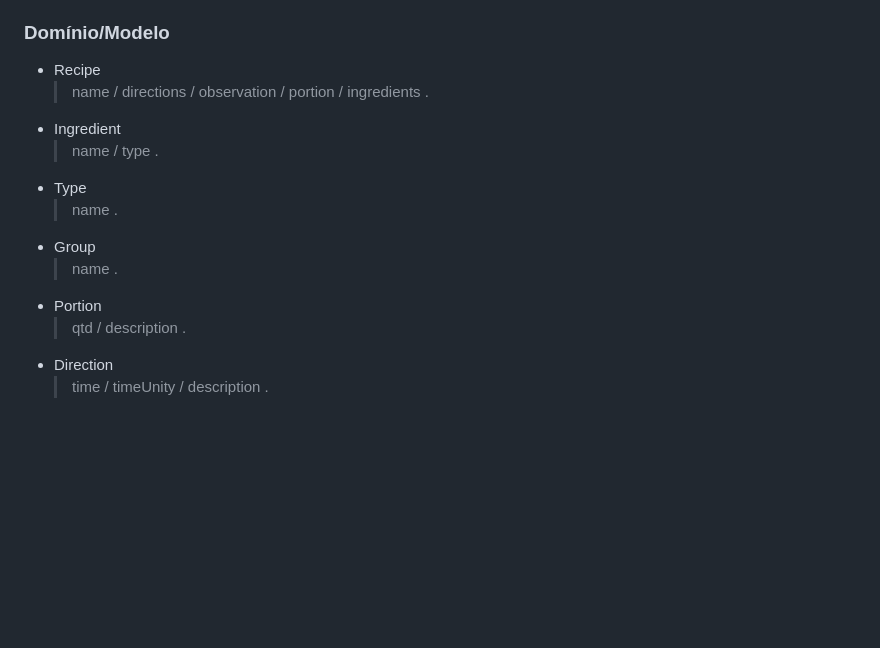
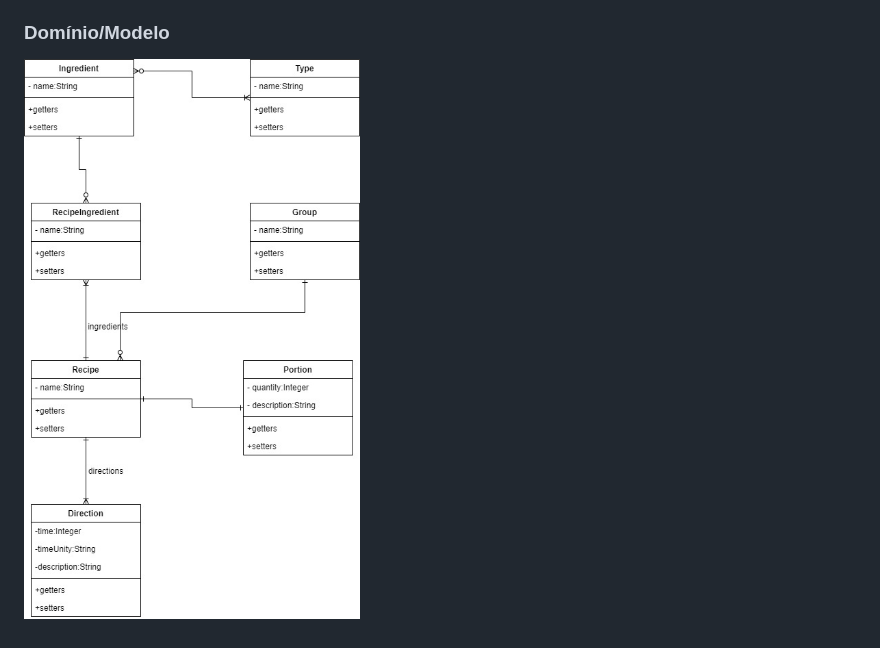
Before and after one commit to devcookhome/back-end, a Markdown page: README.md, the part around the change. Drawn GitHub-style; pictures changed too: docs/uml.jpg (added); blank space fills up the shorter version.

Commit message:
#AL # sprint05 | Readme changed

```diff
--- a/README.md
+++ b/README.md
@@ -26,23 +26,4 @@ A pesquisa de receitas poderá ser feita por nome, grupos e ingredientes.
 
 ### Domínio/Modelo
 
-- Recipe
-  	> name /
-  	> directions /
-  	> observation /
-  	> portion /
-  	> ingredients .
-- Ingredient
-  	> name /
-  	> type .
-- Type
- 	> name .
-- Group
- 	> name .
-- Portion
-	> qtd /
-	> description .
-- Direction
-	> time /
-	> timeUnity /
-	> description .
+![](docs/uml.jpg)
```
